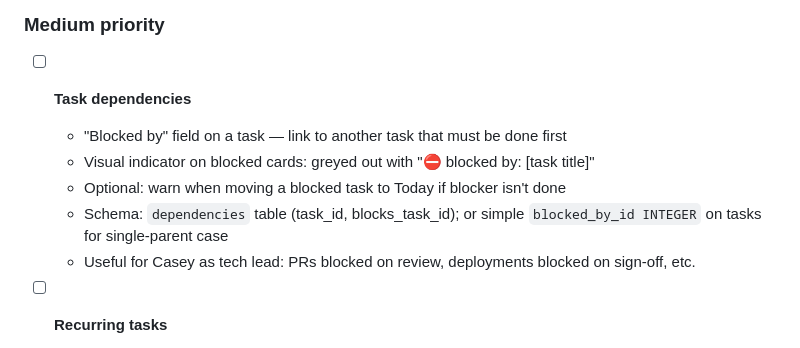
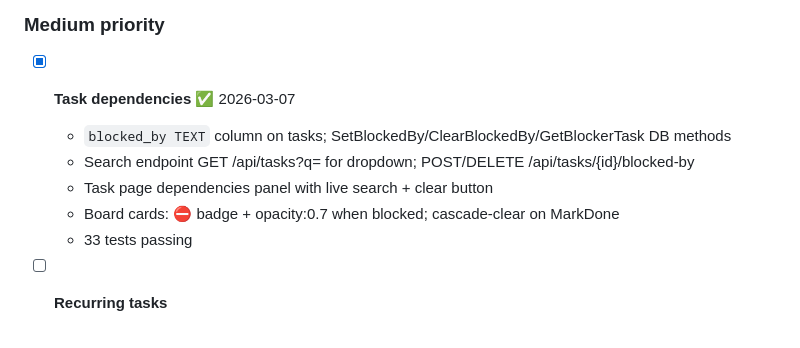
Before and after one commit to shnupta/workflow, a Markdown page: PLAN.md, the part around the change. Rendered like a GitHub page.

Commit message:
docs: mark task dependencies done in PLAN.md

```diff
--- a/PLAN.md
+++ b/PLAN.md
@@ -360,12 +360,12 @@ Work through these top-to-bottom. Mark done with ✅ and timestamp. Add new task
 
 ### Medium priority
 
-- [ ] **Task dependencies**
-  - "Blocked by" field on a task — link to another task that must be done first
-  - Visual indicator on blocked cards: greyed out with "⛔ blocked by: [task title]"
-  - Optional: warn when moving a blocked task to Today if blocker isn't done
-  - Schema: `dependencies` table (task_id, blocks_task_id); or simple `blocked_by_id INTEGER` on tasks for single-parent case
-  - Useful for Casey as tech lead: PRs blocked on review, deployments blocked on sign-off, etc.
+- [x] **Task dependencies** ✅ 2026-03-07
+  - `blocked_by TEXT` column on tasks; SetBlockedBy/ClearBlockedBy/GetBlockerTask DB methods
+  - Search endpoint GET /api/tasks?q= for dropdown; POST/DELETE /api/tasks/{id}/blocked-by
+  - Task page dependencies panel with live search + clear button
+  - Board cards: ⛔ badge + opacity:0.7 when blocked; cascade-clear on MarkDone
+  - 33 tests passing
 
 - [ ] **Recurring tasks**
   - Task marked as recurring (daily / weekly / biweekly / monthly)
```
